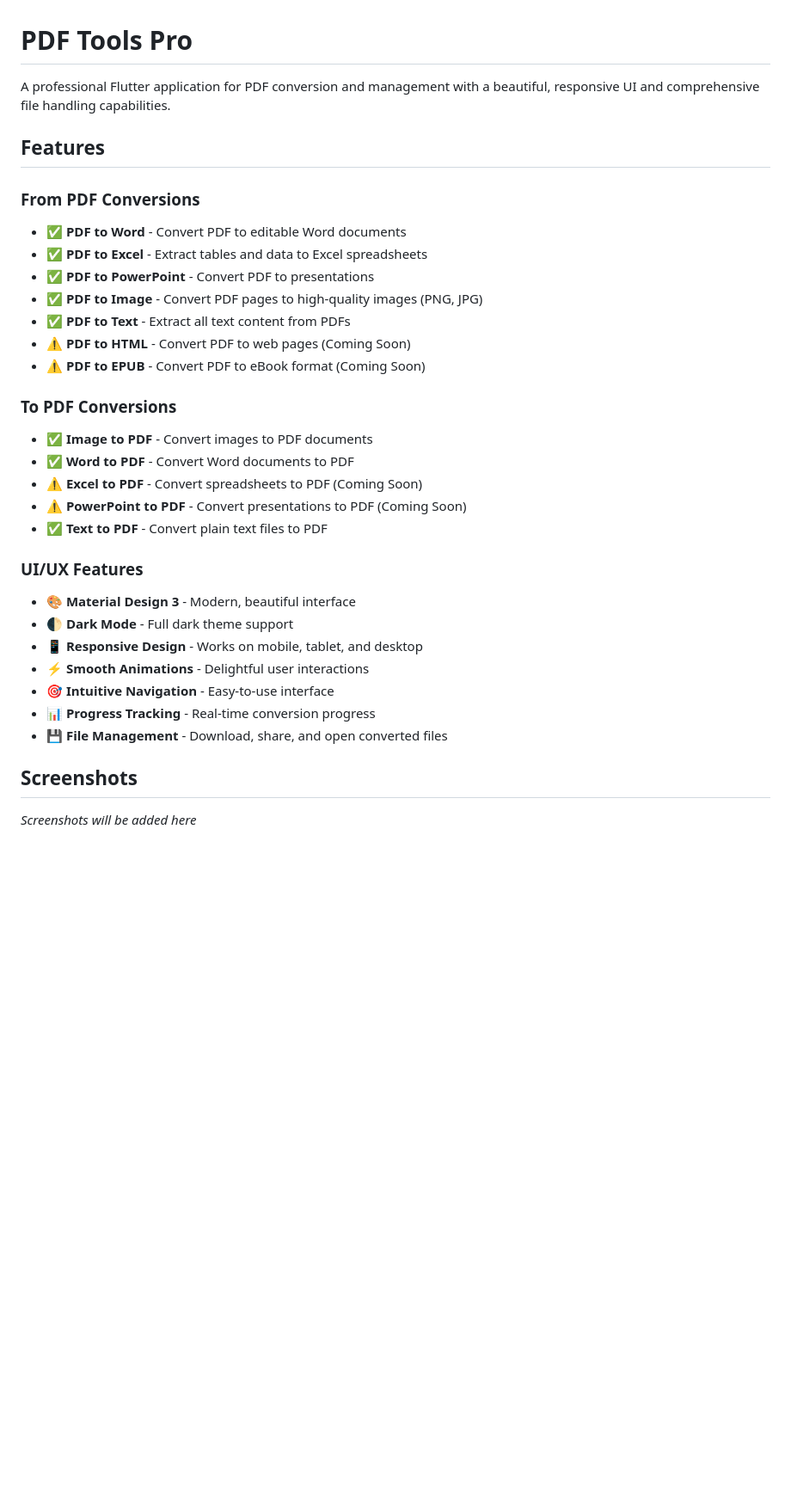
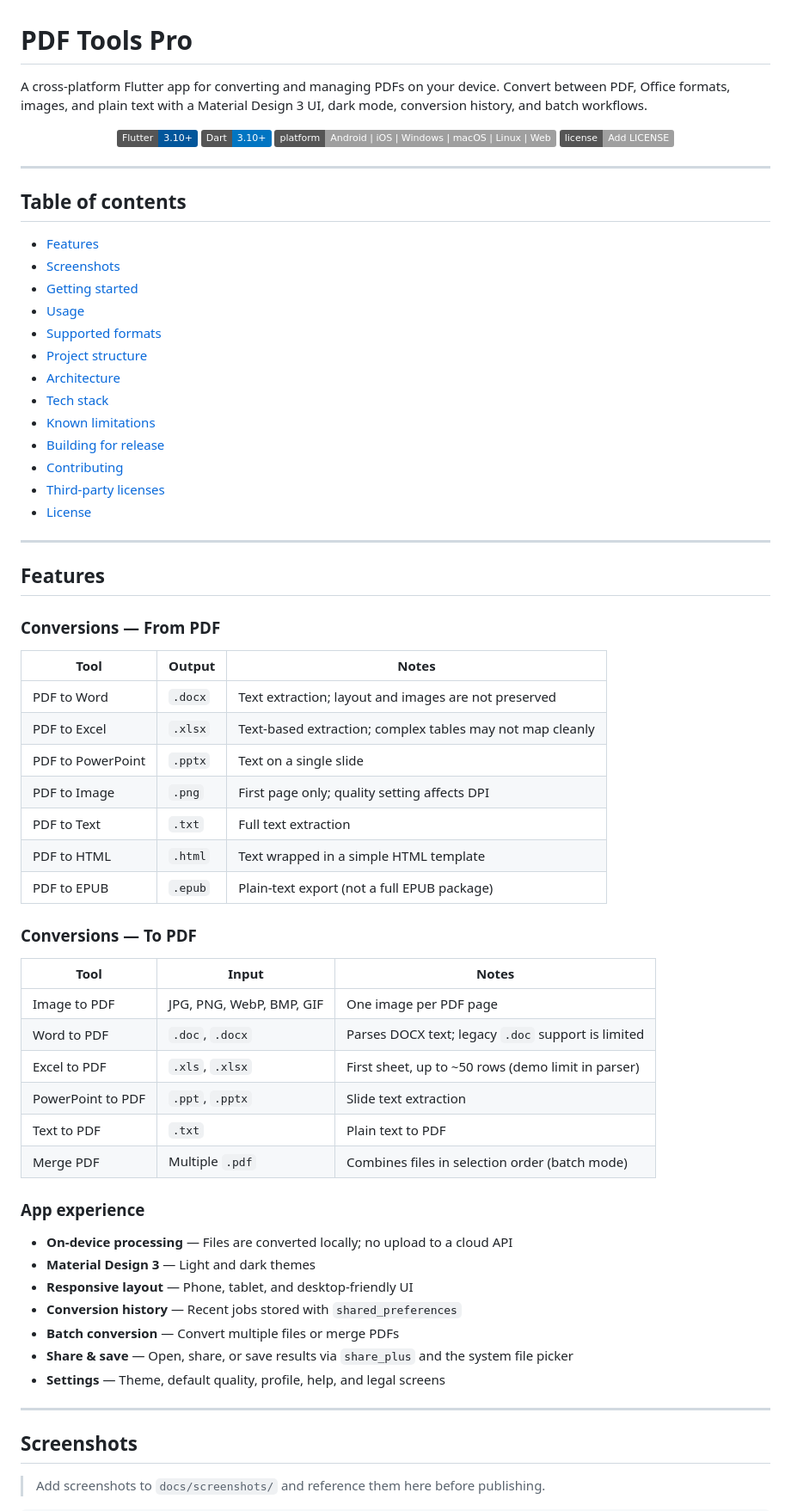
Before and after one commit to hassaankhalid225/Pdf-Tool-App-, a Markdown page: README.md, the part around one of its changes. Shown at 86% size. Rendered like a GitHub page; badges without logos; blank space fills up the shorter version.

```diff
--- a/README.md
+++ b/README.md
@@ -1,35 +1,72 @@
 # PDF Tools Pro
 
-A professional Flutter application for PDF conversion and management with a beautiful, responsive UI and comprehensive file handling capabilities.
+A cross-platform Flutter app for converting and managing PDFs on your device. Convert between PDF, Office formats, images, and plain text with a Material Design 3 UI, dark mode, conversion history, and batch workflows.
+
+<p align="center">
+  <img src="https://img.shields.io/badge/Flutter-3.10+-02569B?logo=flutter&logoColor=white" alt="Flutter" />
+  <img src="https://img.shields.io/badge/Dart-3.10+-0175C2?logo=dart&logoColor=white" alt="Dart" />
+  <img src="https://img.shields.io/badge/platform-Android%20%7C%20iOS%20%7C%20Windows%20%7C%20macOS%20%7C%20Linux%20%7C%20Web-lightgrey" alt="Platforms" />
+  <img src="https://img.shields.io/badge/license-Add%20LICENSE-lightgrey" alt="License" />
+</p>
+
+---
+
+## Table of contents
+
+- [Features](#features)
+- [Screenshots](#screenshots)
+- [Getting started](#getting-started)
+- [Usage](#usage)
+- [Supported formats](#supported-formats)
+- [Project structure](#project-structure)
+- [Architecture](#architecture)
+- [Tech stack](#tech-stack)
+- [Known limitations](#known-limitations)
+- [Building for release](#building-for-release)
+- [Contributing](#contributing)
+- [Third-party licenses](#third-party-licenses)
+- [License](#license)
+
+---
 
 ## Features
 
-### From PDF Conversions
-- ✅ **PDF to Word** - Convert PDF to editable Word documents
-- ✅ **PDF to Excel** - Extract tables and data to Excel spreadsheets
-- ✅ **PDF to PowerPoint** - Convert PDF to presentations
-- ✅ **PDF to Image** - Convert PDF pages to high-quality images (PNG, JPG)
-- ✅ **PDF to Text** - Extract all text content from PDFs
-- ⚠️ **PDF to HTML** - Convert PDF to web pages (Coming Soon)
-- ⚠️ **PDF to EPUB** - Convert PDF to eBook format (Coming Soon)
+### Conversions — From PDF
 
-### To PDF Conversions
-- ✅ **Image to PDF** - Convert images to PDF documents
-- ✅ **Word to PDF** - Convert Word documents to PDF
-- ⚠️ **Excel to PDF** - Convert spreadsheets to PDF (Coming Soon)
-- ⚠️ **PowerPoint to PDF** - Convert presentations to PDF (Coming Soon)
-- ✅ **Text to PDF** - Convert plain text files to PDF
+| Tool | Output | Notes |
+|------|--------|--------|
+| PDF to Word | `.docx` | Text extraction; layout and images are not preserved |
+| PDF to Excel | `.xlsx` | Text-based extraction; complex tables may not map cleanly |
+| PDF to PowerPoint | `.pptx` | Text on a single slide |
+| PDF to Image | `.png` | First page only; quality setting affects DPI |
+| PDF to Text | `.txt` | Full text extraction |
+| PDF to HTML | `.html` | Text wrapped in a simple HTML template |
+| PDF to EPUB | `.epub` | Plain-text export (not a full EPUB package) |
 
-### UI/UX Features
-- 🎨 **Material Design 3** - Modern, beautiful interface
-- 🌓 **Dark Mode** - Full dark theme support
-- 📱 **Responsive Design** - Works on mobile, tablet, and desktop
-- ⚡ **Smooth Animations** - Delightful user interactions
-- 🎯 **Intuitive Navigation** - Easy-to-use interface
-- 📊 **Progress Tracking** - Real-time conversion progress
-- 💾 **File Management** - Download, share, and open converted files
+### Conversions — To PDF
+
+| Tool | Input | Notes |
+|------|--------|--------|
+| Image to PDF | JPG, PNG, WebP, BMP, GIF | One image per PDF page |
+| Word to PDF | `.doc`, `.docx` | Parses DOCX text; legacy `.doc` support is limited |
+| Excel to PDF | `.xls`, `.xlsx` | First sheet, up to ~50 rows (demo limit in parser) |
+| PowerPoint to PDF | `.ppt`, `.pptx` | Slide text extraction |
+| Text to PDF | `.txt` | Plain text to PDF |
+| Merge PDF | Multiple `.pdf` | Combines files in selection order (batch mode) |
+
+### App experience
+
+- **On-device processing** — Files are converted locally; no upload to a cloud API
+- **Material Design 3** — Light and dark themes
+- **Responsive layout** — Phone, tablet, and desktop-friendly UI
+- **Conversion history** — Recent jobs stored with `shared_preferences`
+- **Batch conversion** — Convert multiple files or merge PDFs
+- **Share & save** — Open, share, or save results via `share_plus` and the system file picker
+- **Settings** — Theme, default quality, profile, help, and legal screens
+
+---
 
 ## Screenshots
 
-_Screenshots will be added here_
+> Add screenshots to `docs/screenshots/` and reference them here before publishing.
 
```
Also changed, not shown: other parts of README.md (+140 -193 lines).
